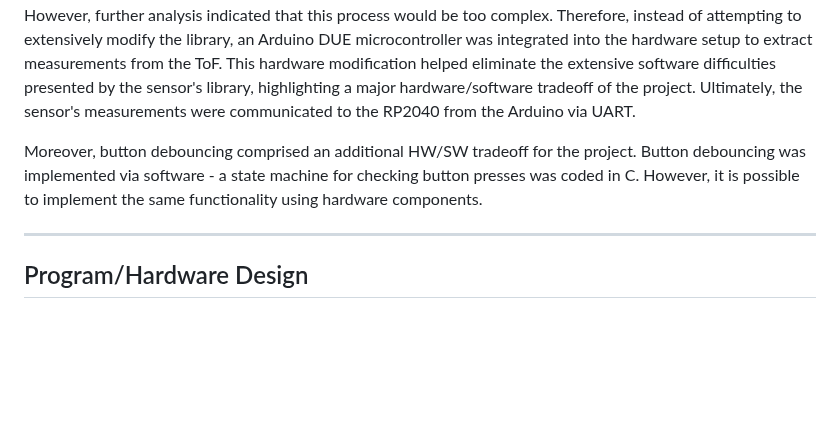
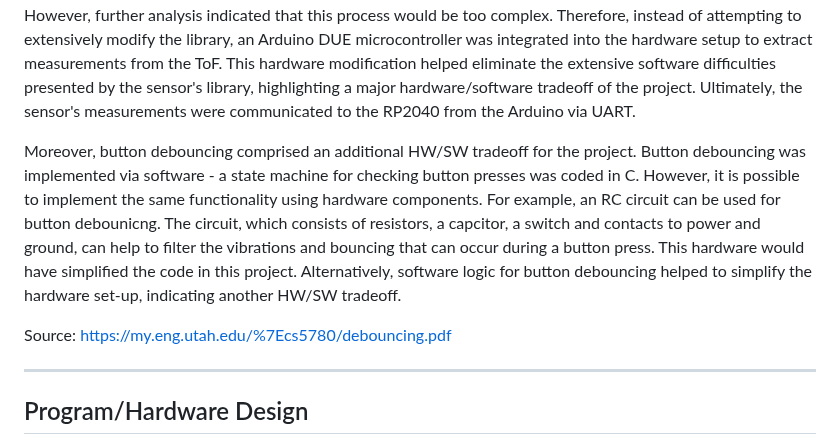
Before and after one commit to da-luce/ece4760_final_project, a Markdown page: am2589_dcl252_mpm297/index.md, the part around the change. Rendered like a GitHub page; blank space fills up the shorter version.

Commit message:
Add stuff about HW SW tradeoffs

```diff
--- a/am2589_dcl252_mpm297/index.md
+++ b/am2589_dcl252_mpm297/index.md
@@ -123,7 +123,10 @@ Thus, the project comprised several hardware and sfotware components that were l
 
 The project involved several hardware/software tradeoffs. One initial difficulty, as mentioned previously, was ensuring compatibility between the ToF sensor’s software library and the RP2040. Because the sensor’s library was designed for Arduino, its functions were not usable by the Pico.  Initially, it seemed that modifying the basic I2C read and write functions of the sensor would adapt the higher-level functions for RP2040 compatibility. However, further analysis indicated that this process would be too complex. Therefore, instead of attempting to extensively modify the library, an Arduino DUE microcontroller was integrated into the hardware setup to extract measurements from the ToF. This hardware modification helped eliminate the extensive software difficulties presented by the sensor's library, highlighting a major hardware/software tradeoff of the project. Ultimately, the sensor's measurements were communicated to the RP2040 from the Arduino via UART.
 
-Moreover, button debouncing comprised an additional HW/SW tradeoff for the project. Button debouncing was implemented via software - a state machine for checking button presses was coded in C. However, it is possible to implement the same functionality using hardware components.
+Moreover, button debouncing comprised an additional HW/SW tradeoff for the project. Button debouncing was implemented via software - a state machine for checking button presses was coded in C. However, it is possible to implement the same functionality using hardware components. For example, an RC circuit can be used for button debounicng. The circuit, which consists of resistors, a capcitor, a switch and contacts to power and ground, can help to filter the vibrations and bouncing that can occur during a button press. This hardware would have simplified the code in this project. Alternatively, software logic for button debouncing helped to simplify the hardware set-up, indicating another HW/SW tradeoff.
+
+Source:
+https://my.eng.utah.edu/%7Ecs5780/debouncing.pdf
 
 ---
 
```
